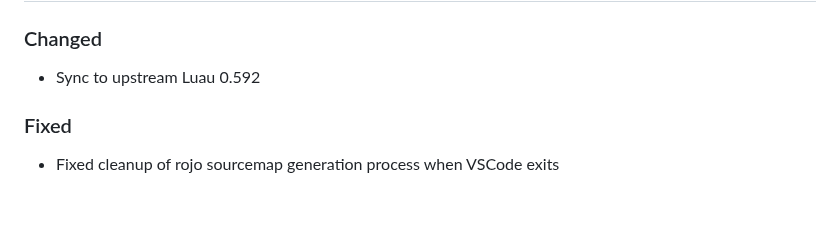
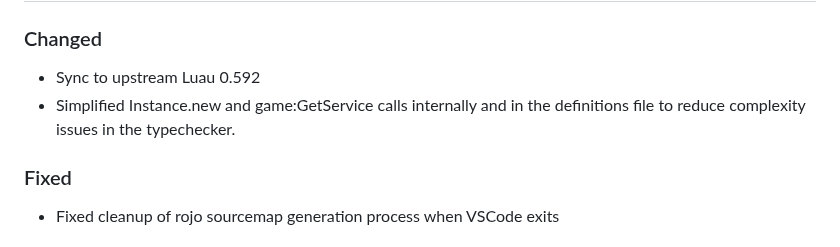
Before and after one commit to JohnnyMorganz/luau-lsp, a Markdown page: CHANGELOG.md, the part around the change. Rendered like a GitHub page; blank space fills up the shorter version.

Commit message:
Update changelog

```diff
--- a/CHANGELOG.md
+++ b/CHANGELOG.md
@@ -9,6 +9,7 @@ The format is based on [Keep a Changelog](https://keepachangelog.com/en/1.0.0/).
 ### Changed
 
 - Sync to upstream Luau 0.592
+- Simplified Instance.new and game:GetService calls internally and in the definitions file to reduce complexity issues in the typechecker.
 
 ### Fixed
 
```
